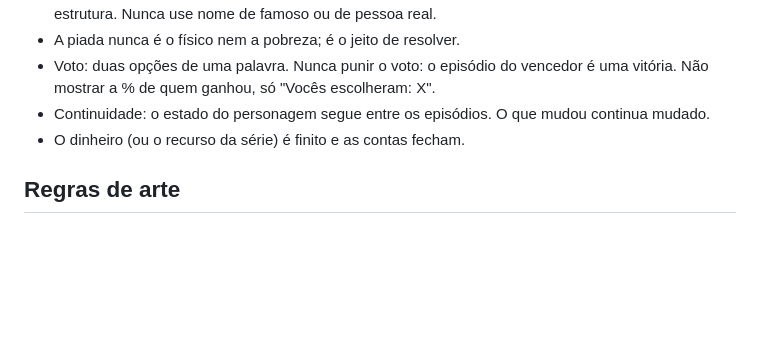
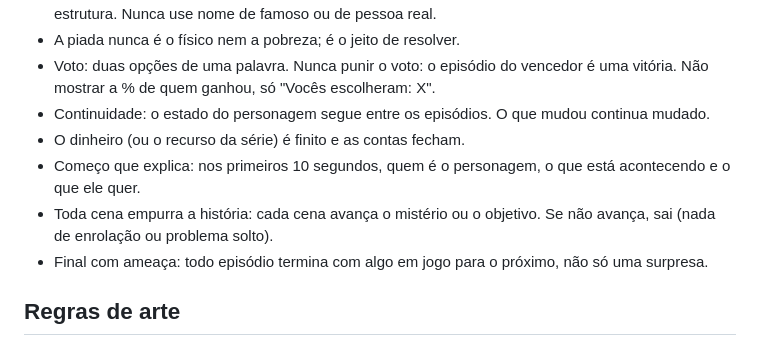
Before and after one commit to IALucrativa/IA-Lucrativa, a Markdown page: estúdio/CLAUDE.md, the part around the change. Drawn GitHub-style; blank space fills up the shorter version.

Commit message:
CLAUDE.md: regras de história (começo que explica, toda cena empurra, final com ameaça)
Co-Authored-By: Claude Opus 5.5 <noreply@anthropic.com>
Claude-Session: https://claude.ai/code/session_01JqHasVZHsPi1UqWp9Mt2oa

```diff
--- a/estúdio/CLAUDE.md
+++ b/estúdio/CLAUDE.md
@@ -24,6 +24,9 @@ Se a pessoa ainda não montou o estúdio (não existe a pasta `projeto/`), siga
 - Voto: duas opções de uma palavra. Nunca punir o voto: o episódio do vencedor é uma vitória. Não mostrar a % de quem ganhou, só "Vocês escolheram: X".
 - Continuidade: o estado do personagem segue entre os episódios. O que mudou continua mudado.
 - O dinheiro (ou o recurso da série) é finito e as contas fecham.
+- Começo que explica: nos primeiros 10 segundos, quem é o personagem, o que está acontecendo e o que ele quer.
+- Toda cena empurra a história: cada cena avança o mistério ou o objetivo. Se não avança, sai (nada de enrolação ou problema solto).
+- Final com ameaça: todo episódio termina com algo em jogo para o próximo, não só uma surpresa.
 
 ## Regras de arte
 - O personagem é um boneco articulado em código. **Nunca mude o rosto ou o corpo do personagem sem pedido.** Foto ou vídeo de referência guia só o movimento e a pose.
```
